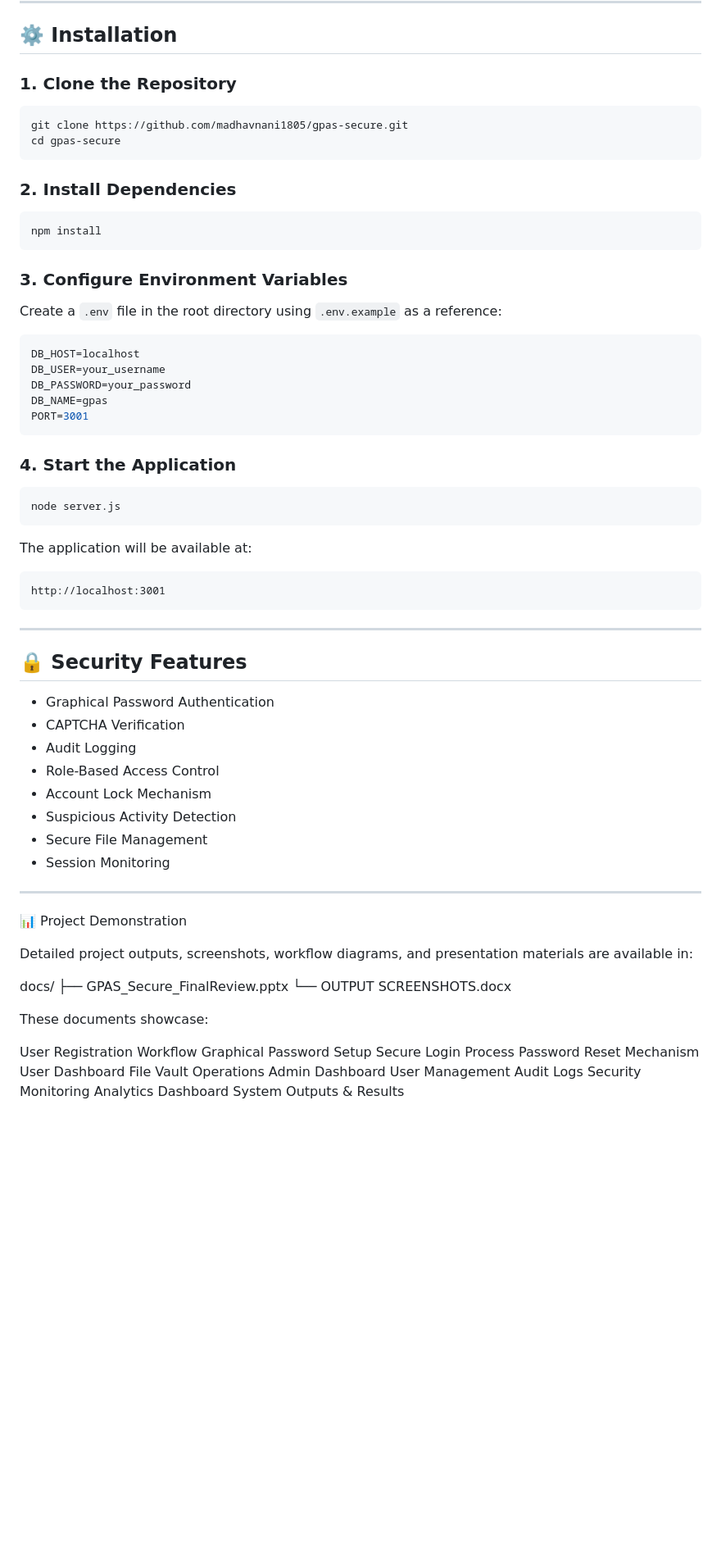
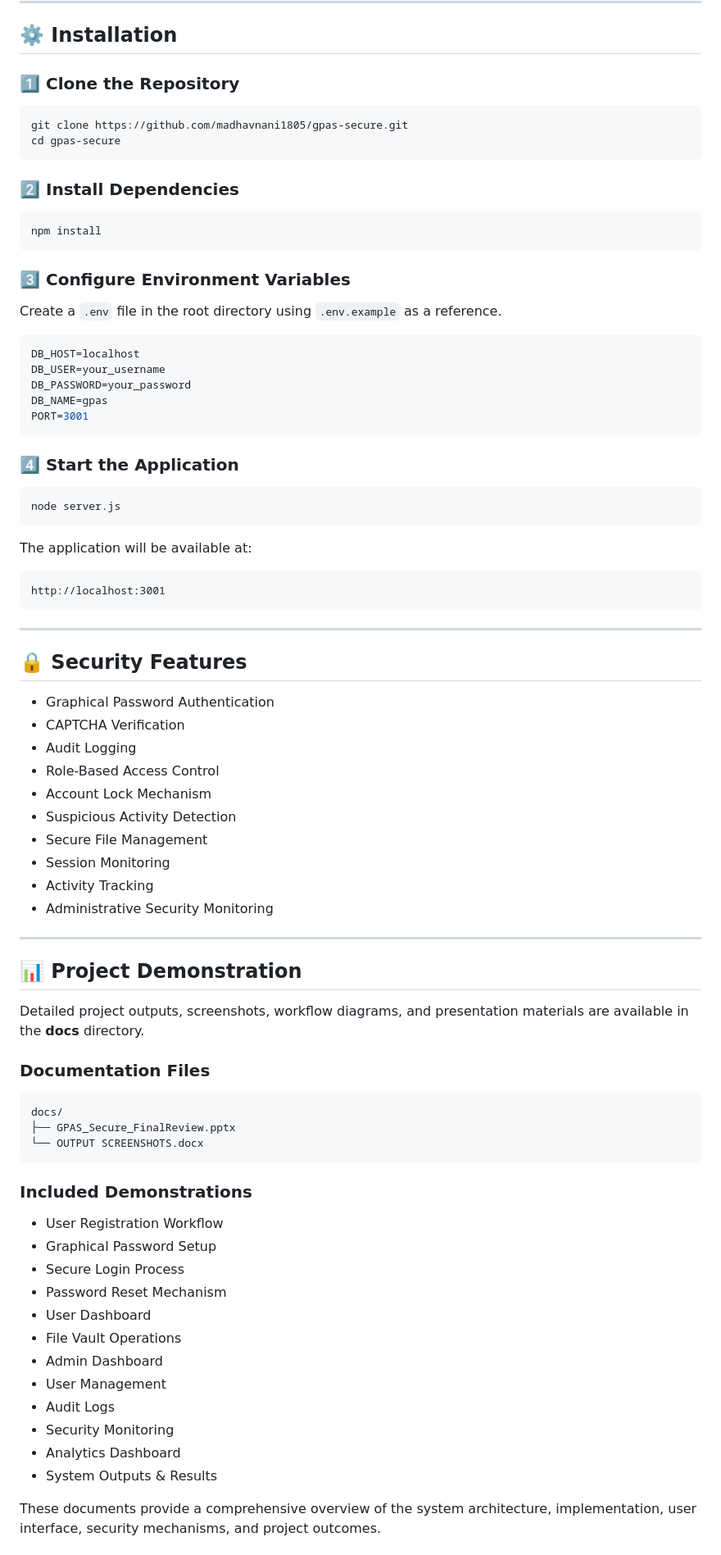
Before and after one commit to madhavnani1805/gpas-secure, a Markdown page: README.md, the part around one of its changes. Shown at 82% size. Rendered like a GitHub page; blank space fills up the shorter version.

Commit message:
Revise README for clarity and feature updates
Updated README.md to enhance clarity, added new features, and improved formatting.

````diff
--- a/README.md
+++ b/README.md
@@ -93,22 +100,22 @@ gpas-secure/
 
 ## ⚙️ Installation
 
-### 1. Clone the Repository
+### 1️⃣ Clone the Repository
 
 ```bash
 git clone https://github.com/madhavnani1805/gpas-secure.git
 cd gpas-secure
 ```
 
-### 2. Install Dependencies
+### 2️⃣ Install Dependencies
 
 ```bash
 npm install
 ```
 
-### 3. Configure Environment Variables
+### 3️⃣ Configure Environment Variables
 
-Create a `.env` file in the root directory using `.env.example` as a reference:
+Create a `.env` file in the root directory using `.env.example` as a reference.
 
 ```env
 DB_HOST=localhost
@@ -118,7 +125,7 @@ DB_NAME=gpas
 PORT=3001
 ```
 
-### 4. Start the Application
+### 4️⃣ Start the Application
 
 ```bash
 node server.js
@@ -134,36 +141,45 @@ http://localhost:3001
 
 ## 🔒 Security Features
 
-- Graphical Password Authentication
-- CAPTCHA Verification
-- Audit Logging
-- Role-Based Access Control
-- Account Lock Mechanism
-- Suspicious Activity Detection
-- Secure File Management
-- Session Monitoring
+* Graphical Password Authentication
+* CAPTCHA Verification
+* Audit Logging
+* Role-Based Access Control
+* Account Lock Mechanism
+* Suspicious Activity Detection
+* Secure File Management
+* Session Monitoring
+* Activity Tracking
+* Administrative Security Monitoring
 
 ---
 
-📊 Project Demonstration
+## 📊 Project Demonstration
 
-Detailed project outputs, screenshots, workflow diagrams, and presentation materials are available in:
+Detailed project outputs, screenshots, workflow diagrams, and presentation materials are available in the **docs** directory.
 
+### Documentation Files
+
+```text
 docs/
 ├── GPAS_Secure_FinalReview.pptx
 └── OUTPUT SCREENSHOTS.docx
+```
 
-These documents showcase:
+### Included Demonstrations
 
-User Registration Workflow
-Graphical Password Setup
-Secure Login Process
-Password Reset Mechanism
-User Dashboard
-File Vault Operations
-Admin Dashboard
-User Management
-Audit Logs
-Security Monitoring
-Analytics Dashboard
-System Outputs & Results
+* User Registration Workflow
+* Graphical Password Setup
+* Secure Login Process
+* Password Reset Mechanism
+* User Dashboard
+* File Vault Operations
+* Admin Dashboard
+* User Management
+* Audit Logs
+* Security Monitoring
+* Analytics Dashboard
+* System Outputs & Results
+
+These documents provide a comprehensive overview of the system architecture, implementation, user interface, security mechanisms, and project outcomes.
+
````
Also changed, not shown: other parts of README.md (+78 -38 lines).
